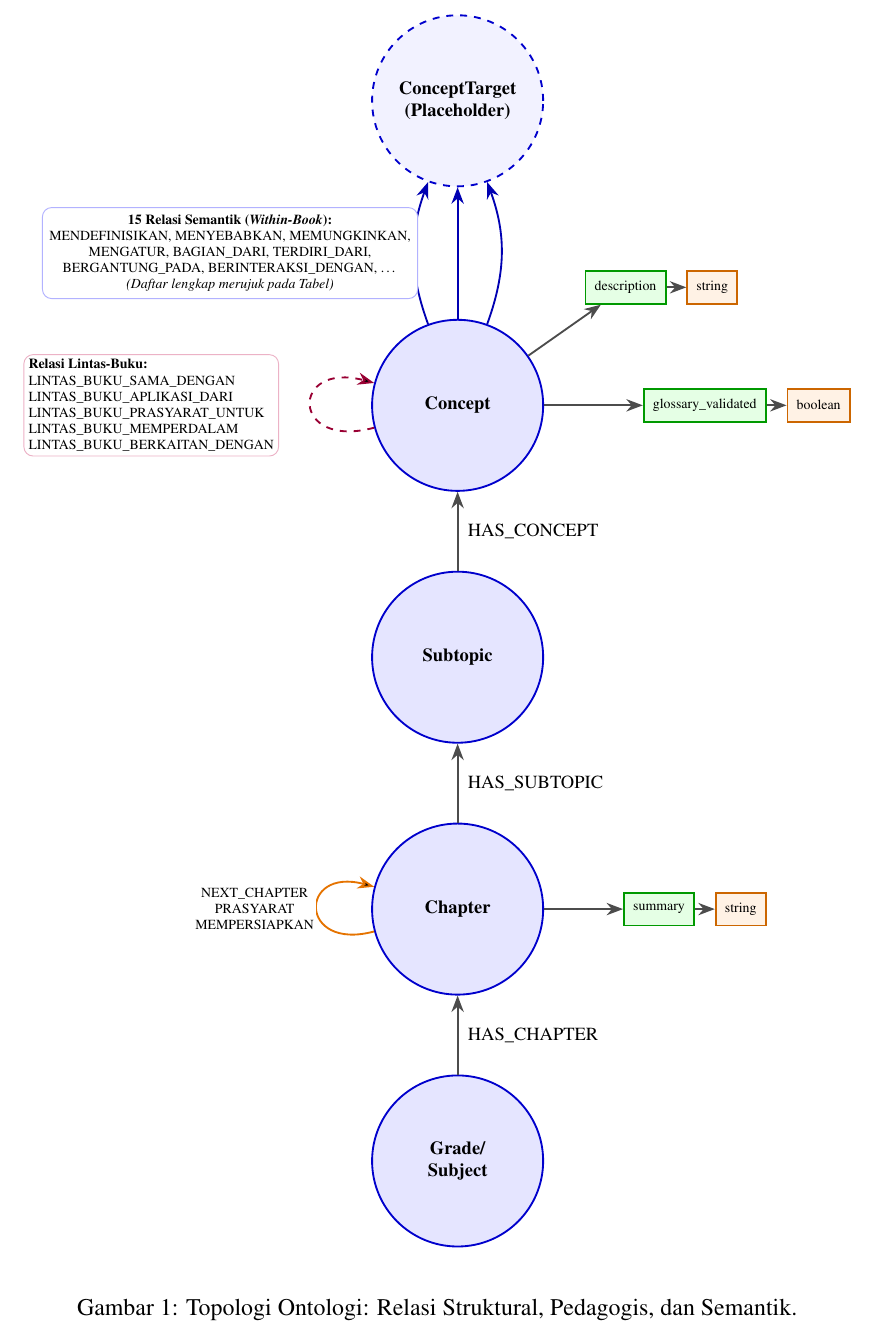
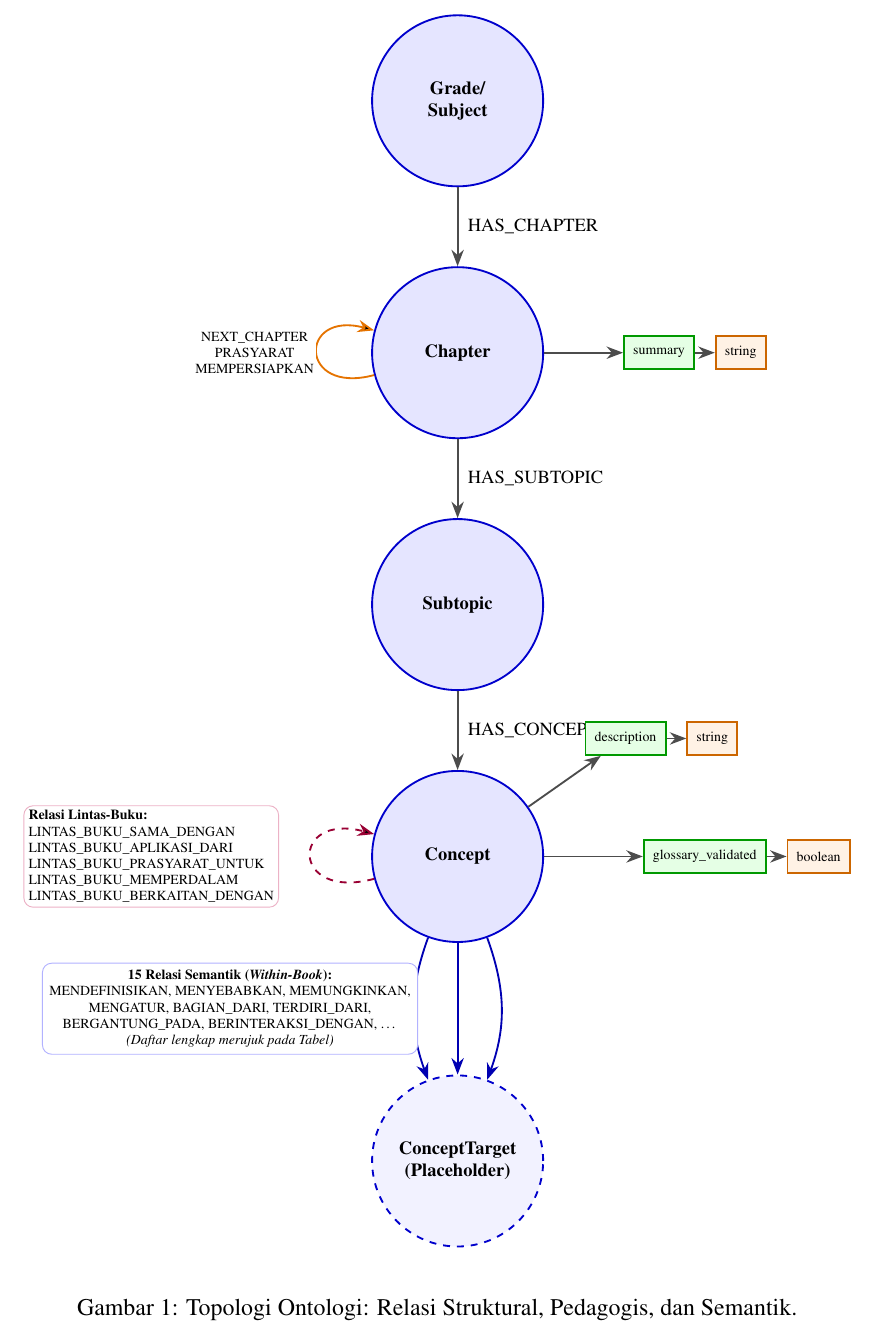
Before and after one commit to tegar-wahyu/ta-latex, a LaTeX document (onthology.tex): part of page 2 of 5, cut so that both start at the same text. Compiled offline with pdfLaTeX.

Commit message:
fix: reorder nodes in ontology diagram for improved hierarchy and clarity

```diff
--- a/onthology.tex
+++ b/onthology.tex
@@ -25,15 +25,15 @@
 ]
 
   % --- 1. HIERARKI KELAS UTAMA (Backbone vertikal, kompak) ---
-  % Concept di atas (banyak relasi di sekitarnya), Grade/Subject di bawah.
-  \node[class] (concept) {Concept};
-  \node[class, below=1.2cm of concept]  (subtopic) {Subtopic};
-  \node[class, below=1.2cm of subtopic] (chapter)  {Chapter};
-  \node[class, below=1.2cm of chapter]  (grade)    {Grade/\\Subject};
+  % Grade/Subject sebagai akar di atas; Concept (+ ConceptTarget) di bawah.
+  \node[class] (grade) {Grade/\\Subject};
+  \node[class, below=1.2cm of grade]     (chapter)  {Chapter};
+  \node[class, below=1.2cm of chapter]   (subtopic) {Subtopic};
+  \node[class, below=1.2cm of subtopic]  (concept)  {Concept};
 
-  \node[target, above=2cm of concept] (target) {ConceptTarget\\(Placeholder)};
+  \node[target, below=2cm of concept] (target) {ConceptTarget\\(Placeholder)};
 
-  % Relasi Hierarki (label di kanan tulang punggung)
+  % Relasi Hierarki (arah akar->daun, label di kanan tulang punggung)
   \draw[edge] (grade)    -- node[right] {HAS\_CHAPTER}  (chapter);
   \draw[edge] (chapter)  -- node[right] {HAS\_SUBTOPIC} (subtopic);
   \draw[edge] (subtopic) -- node[right] {HAS\_CONCEPT}  (concept);
@@ -59,10 +59,10 @@
   \draw[edge] (concept) -- (desc); \draw[edge] (desc) -- (d_str1);
 
 
-  % --- 4. RELASI SEMANTIK (WITHIN-BOOK) — Concept ke Target (di atas) ---
-  \draw[rel] (concept) to[out=70,  in=-70] (target);
-  \draw[rel] (concept) to[out=90,  in=-90] (target);
-  \draw[rel] (concept) to[out=110, in=-110] (target);
+  % --- 4. RELASI SEMANTIK (WITHIN-BOOK) — Concept ke Target (di bawah) ---
+  \draw[rel] (concept) to[out=-70,  in=70] (target);
+  \draw[rel] (concept) to[out=-90,  in=90] (target);
+  \draw[rel] (concept) to[out=-110, in=110] (target);
 
   % Label di kiri celah Concept--Target
   \node[font=\tiny, align=center, fill=white, inner sep=3pt, draw=blue!30,
```
Also changed, not shown: onthology.tex (4 more changed lines).
